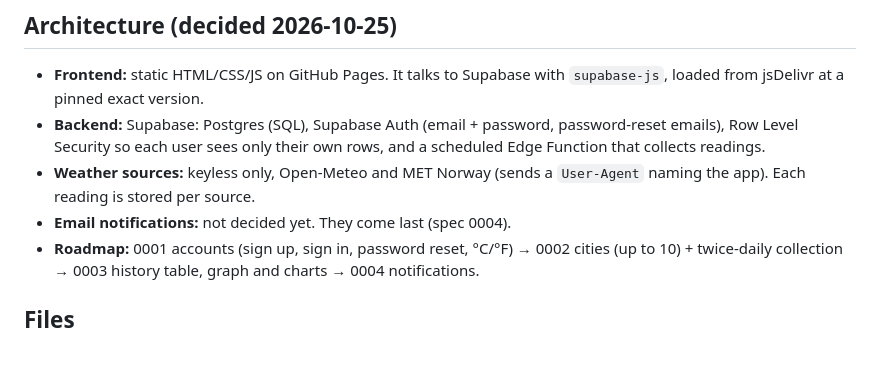
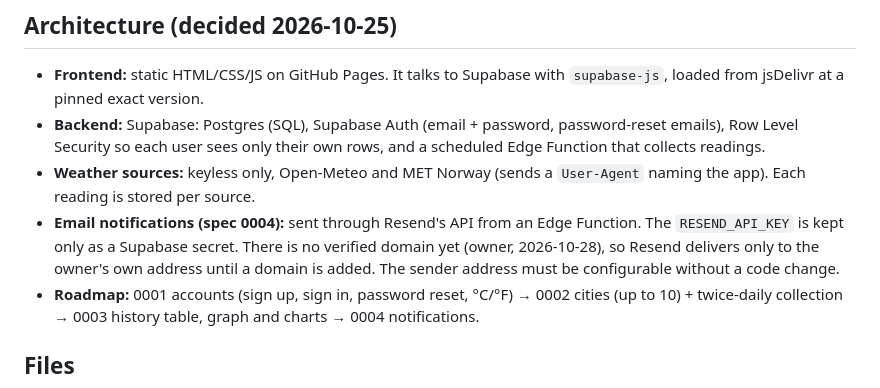
Before and after one commit to treefinderer/weather, a Markdown page: CLAUDE.md, the part around the change. Drawn GitHub-style; blank space fills up the shorter version.

Commit message:
Record Resend as the email provider for spec 0004
Co-Authored-By: Claude Opus 5.5 <noreply@anthropic.com>

```diff
--- a/CLAUDE.md
+++ b/CLAUDE.md
@@ -9,7 +9,7 @@ The `pages` GitHub Actions workflow deploys the frontend on every push to `main`
 - **Frontend:** static HTML/CSS/JS on GitHub Pages. It talks to Supabase with `supabase-js`, loaded from jsDelivr at a pinned exact version.
 - **Backend:** Supabase: Postgres (SQL), Supabase Auth (email + password, password-reset emails), Row Level Security so each user sees only their own rows, and a scheduled Edge Function that collects readings.
 - **Weather sources:** keyless only, Open-Meteo and MET Norway (sends a `User-Agent` naming the app). Each reading is stored per source.
-- **Email notifications:** not decided yet. They come last (spec 0004).
+- **Email notifications (spec 0004):** sent through Resend's API from an Edge Function. The `RESEND_API_KEY` is kept only as a Supabase secret. There is no verified domain yet (owner, 2026-10-28), so Resend delivers only to the owner's own address until a domain is added. The sender address must be configurable without a code change.
 - **Roadmap:** 0001 accounts (sign up, sign in, password reset, °C/°F) → 0002 cities (up to 10) + twice-daily collection → 0003 history table, graph and charts → 0004 notifications.
 
 ## Files
```
